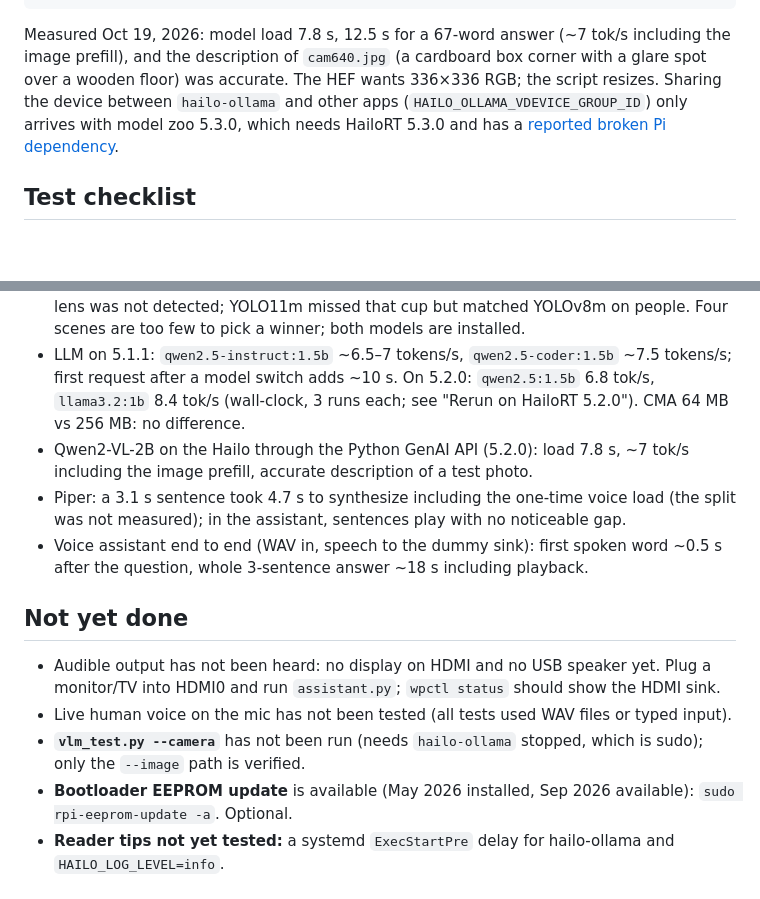
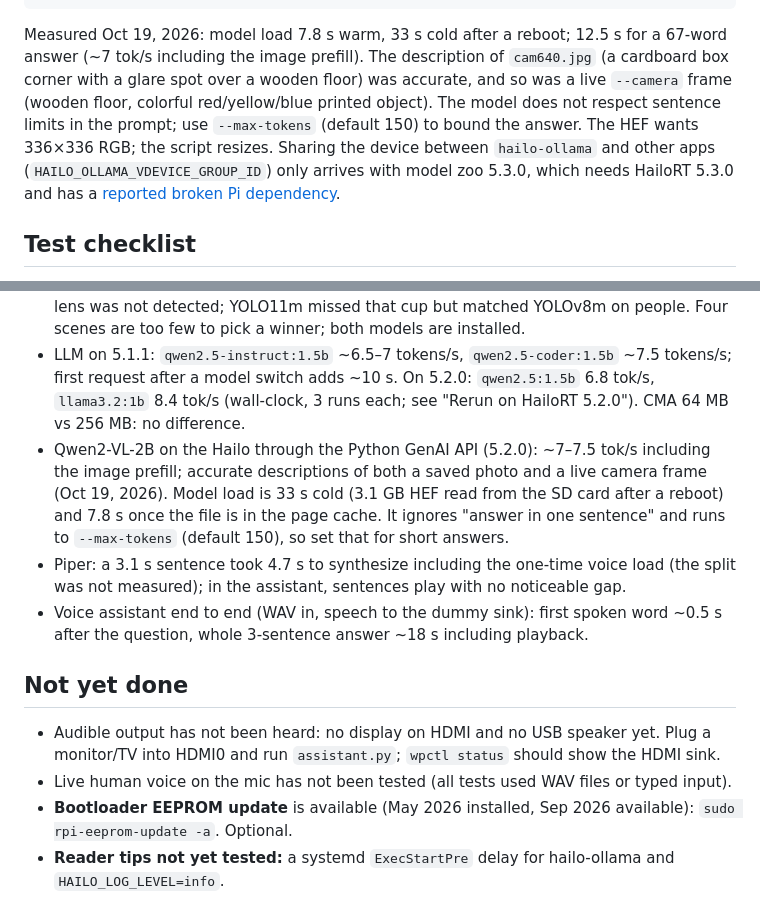
Before and after one commit to MarioCruz/ML-AI, a Markdown page: README.md, 2 parts joined by grey strips. Drawn GitHub-style; blank space fills up the shorter version.

Commit message:
README: Qwen2-VL live camera test verified; cold vs warm load time
Co-Authored-By: Claude Fable 5.1 <noreply@anthropic.com>

````diff
--- a/README.md
+++ b/README.md
@@ -237,7 +237,7 @@ ssh -t admin@ml-ai.local 'sudo systemctl stop hailo-ollama'
 ssh -t admin@ml-ai.local 'sudo systemctl start hailo-ollama'                          # (sudo)
 ```
 
-Measured Oct 19, 2026: model load 7.8 s, 12.5 s for a 67-word answer (~7 tok/s including the image prefill), and the description of `cam640.jpg` (a cardboard box corner with a glare spot over a wooden floor) was accurate. The HEF wants 336×336 RGB; the script resizes. Sharing the device between `hailo-ollama` and other apps (`HAILO_OLLAMA_VDEVICE_GROUP_ID`) only arrives with model zoo 5.3.0, which needs HailoRT 5.3.0 and has a [reported broken Pi dependency](https://community.hailo.ai/t/bug-report-hailo-gen-ai-model-zoo-5-3-0-uninstallable-on-raspberry-pi-with-hailo-10h/19226).
+Measured Oct 19, 2026: model load 7.8 s warm, 33 s cold after a reboot; 12.5 s for a 67-word answer (~7 tok/s including the image prefill). The description of `cam640.jpg` (a cardboard box corner with a glare spot over a wooden floor) was accurate, and so was a live `--camera` frame (wooden floor, colorful red/yellow/blue printed object). The model does not respect sentence limits in the prompt; use `--max-tokens` (default 150) to bound the answer. The HEF wants 336×336 RGB; the script resizes. Sharing the device between `hailo-ollama` and other apps (`HAILO_OLLAMA_VDEVICE_GROUP_ID`) only arrives with model zoo 5.3.0, which needs HailoRT 5.3.0 and has a [reported broken Pi dependency](https://community.hailo.ai/t/bug-report-hailo-gen-ai-model-zoo-5-3-0-uninstallable-on-raspberry-pi-with-hailo-10h/19226).
 
 ## Test checklist
 
@@ -369,7 +369,7 @@ Re-run the measurement after changing models or `stt_fix.py` (the test set lives
 - Live YOLO11m: ~20 annotated frames/s written on 5.1.1; on 5.2.0 (Oct 19, 2026, after the CMA revert) 15.0 frames/s, which is the `framerate=15/1` cap in `run_live.sh`, measured as `latest.jpg` mtime changes over 10 s. `compare.sh` (both YOLO models through TAPPAS) also ran fine on 5.2.0 **while `hailo-ollama` was active**: the GStreamer `hailonet` path shares the HAT, unlike the Python GenAI API.
 - YOLO on a camera still: cup on a table at ~1 ft → "cup 69%" (YOLOv8m); a cup held at the lens was not detected; YOLO11m missed that cup but matched YOLOv8m on people. Four scenes are too few to pick a winner; both models are installed.
 - LLM on 5.1.1: `qwen2.5-instruct:1.5b` ~6.5–7 tokens/s, `qwen2.5-coder:1.5b` ~7.5 tokens/s; first request after a model switch adds ~10 s. On 5.2.0: `qwen2.5:1.5b` 6.8 tok/s, `llama3.2:1b` 8.4 tok/s (wall-clock, 3 runs each; see "Rerun on HailoRT 5.2.0"). CMA 64 MB vs 256 MB: no difference.
-- Qwen2-VL-2B on the Hailo through the Python GenAI API (5.2.0): load 7.8 s, ~7 tok/s including the image prefill, accurate description of a test photo.
+- Qwen2-VL-2B on the Hailo through the Python GenAI API (5.2.0): ~7–7.5 tok/s including the image prefill; accurate descriptions of both a saved photo and a live camera frame (Oct 19, 2026). Model load is 33 s cold (3.1 GB HEF read from the SD card after a reboot) and 7.8 s once the file is in the page cache. It ignores "answer in one sentence" and runs to `--max-tokens` (default 150), so set that for short answers.
 - Piper: a 3.1 s sentence took 4.7 s to synthesize including the one-time voice load (the split was not measured); in the assistant, sentences play with no noticeable gap.
 - Voice assistant end to end (WAV in, speech to the dummy sink): first spoken word ~0.5 s after the question, whole 3-sentence answer ~18 s including playback.
 
@@ -377,7 +377,6 @@ Re-run the measurement after changing models or `stt_fix.py` (the test set lives
 
 - Audible output has not been heard: no display on HDMI and no USB speaker yet. Plug a monitor/TV into HDMI0 and run `assistant.py`; `wpctl status` should show the HDMI sink.
 - Live human voice on the mic has not been tested (all tests used WAV files or typed input).
-- **`vlm_test.py --camera`** has not been run (needs `hailo-ollama` stopped, which is sudo); only the `--image` path is verified.
 - **Bootloader EEPROM update** is available (May 2026 installed, Sep 2026 available): `sudo rpi-eeprom-update -a`. Optional.
 - **Reader tips not yet tested:** a systemd `ExecStartPre` delay for hailo-ollama and `HAILO_LOG_LEVEL=info`.
 - **Install the CPU Ollama service (sudo).** The CPU Ollama on port 11434 is still started by hand and stops at reboot. Install `pi-config/ollama.service` as in "CPU vs Hailo".
````
